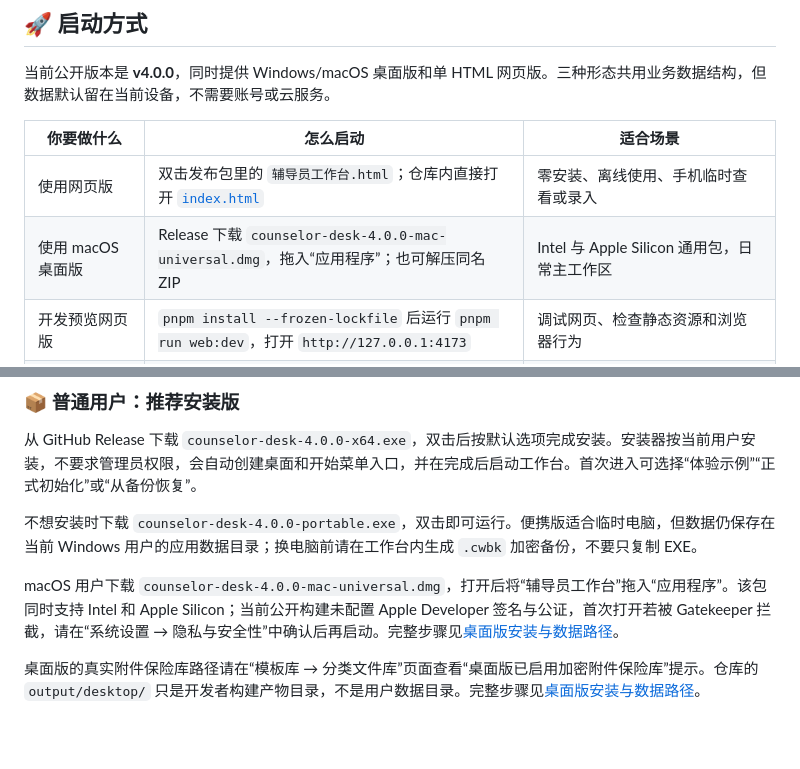
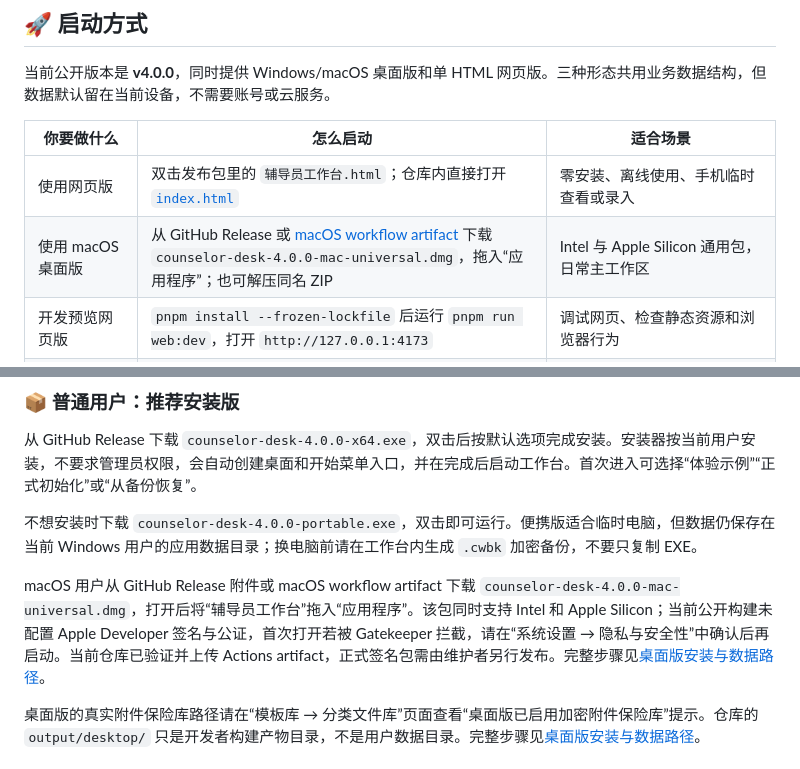
Before and after one commit to 7752777/counselor-desk, a Markdown page: README.md, 2 parts joined by grey strips. Drawn GitHub-style; blank space fills up the shorter version.

Commit message:
Document verified macOS universal artifact

```diff
--- a/README.md
+++ b/README.md
@@ -40,7 +40,7 @@
 | 你要做什么 | 怎么启动 | 适合场景 |
 | --- | --- | --- |
 | 使用网页版 | 双击发布包里的 `辅导员工作台.html`；仓库内直接打开 [`index.html`](./index.html) | 零安装、离线使用、手机临时查看或录入 |
-| 使用 macOS 桌面版 | Release 下载 `counselor-desk-4.0.0-mac-universal.dmg`，拖入“应用程序”；也可解压同名 ZIP | Intel 与 Apple Silicon 通用包，日常主工作区 |
+| 使用 macOS 桌面版 | 从 GitHub Release 或 [macOS workflow artifact](https://github.com/7752777/counselor-desk/actions/runs/31145152289) 下载 `counselor-desk-4.0.0-mac-universal.dmg`，拖入“应用程序”；也可解压同名 ZIP | Intel 与 Apple Silicon 通用包，日常主工作区 |
 | 开发预览网页版 | `pnpm install --frozen-lockfile` 后运行 `pnpm run web:dev`，打开 `http://127.0.0.1:4173` | 调试网页、检查静态资源和浏览器行为 |
 | 开发预览桌面版 | `pnpm install --frozen-lockfile` 后运行 `pnpm run desktop:dev` | Windows/macOS 本地数据库、附件保险库和桌面 IPC 联调 |
 | 构建 Windows 安装包 | 运行 `pnpm run desktop:build` | 生成安装版和便携版，文件位于 `output/desktop/` |
@@ -55,7 +55,7 @@
 
 不想安装时下载 `counselor-desk-4.0.0-portable.exe`，双击即可运行。便携版适合临时电脑，但数据仍保存在当前 Windows 用户的应用数据目录；换电脑前请在工作台内生成 `.cwbk` 加密备份，不要只复制 EXE。
 
-macOS 用户下载 `counselor-desk-4.0.0-mac-universal.dmg`，打开后将“辅导员工作台”拖入“应用程序”。该包同时支持 Intel 和 Apple Silicon；当前公开构建未配置 Apple Developer 签名与公证，首次打开若被 Gatekeeper 拦截，请在“系统设置 → 隐私与安全性”中确认后再启动。完整步骤见[桌面版安装与数据路径](./docs/v4-desktop-installation.md)。
+macOS 用户从 GitHub Release 附件或 macOS workflow artifact 下载 `counselor-desk-4.0.0-mac-universal.dmg`，打开后将“辅导员工作台”拖入“应用程序”。该包同时支持 Intel 和 Apple Silicon；当前公开构建未配置 Apple Developer 签名与公证，首次打开若被 Gatekeeper 拦截，请在“系统设置 → 隐私与安全性”中确认后再启动。当前仓库已验证并上传 Actions artifact，正式签名包需由维护者另行发布。完整步骤见[桌面版安装与数据路径](./docs/v4-desktop-installation.md)。
 
 桌面版的真实附件保险库路径请在“模板库 → 分类文件库”页面查看“桌面版已启用加密附件保险库”提示。仓库的 `output/desktop/` 只是开发者构建产物目录，不是用户数据目录。完整步骤见[桌面版安装与数据路径](./docs/v4-desktop-installation.md)。
 
```
Also changed, not shown: docs/v4-acceptance-report.md (+2 -1 lines), docs/v4-desktop-installation.md (+4 -4 lines).
